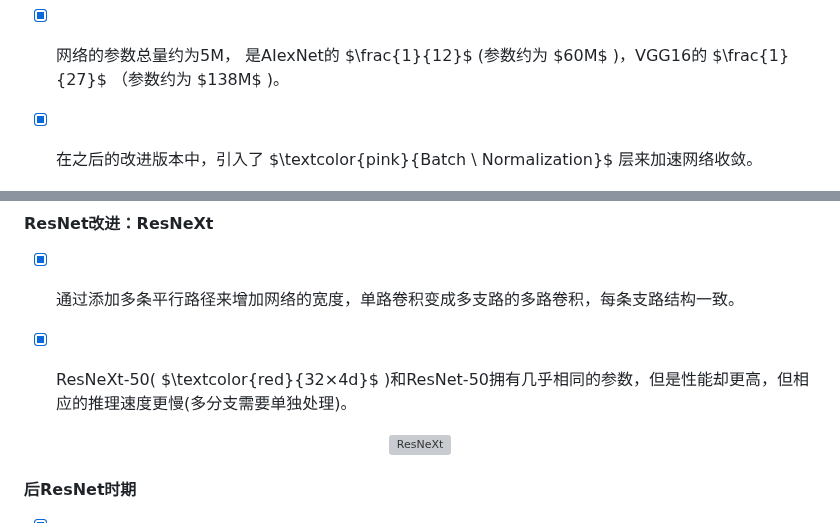
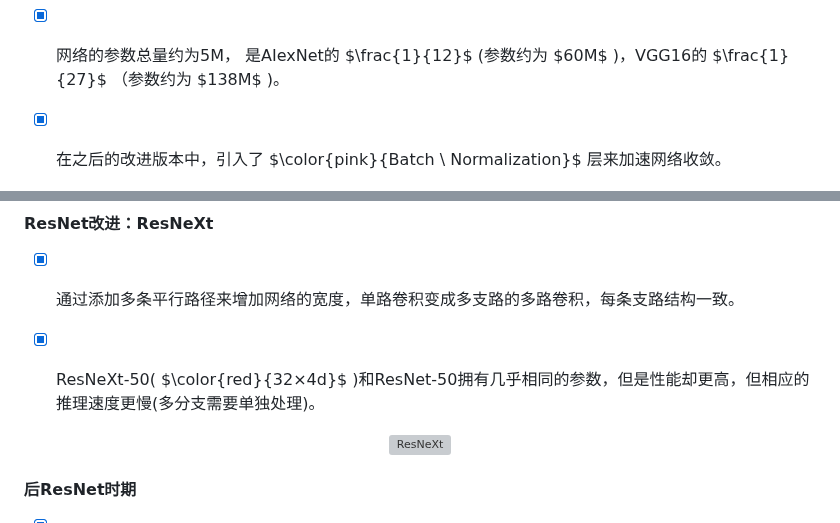
Before and after one commit to forget-eve/Machine-Learning-and-its-Security-Applications, a Markdown page: README.md, 2 parts joined by grey strips. GitHub-like rendering; grey boxes are pictures that could not be loaded.

```diff
--- a/README.md
+++ b/README.md
@@ -4132,7 +4132,7 @@ G --> |循环直到输出深度语义表征| F
 
 - [x] 网络的参数总量约为5M， 是AIexNet的 $\frac{1}{12}$ (参数约为 $60M$ )，VGG16的 $\frac{1}{27}$ （参数约为 $138M$ )。
 
-- [x] 在之后的改进版本中，引入了 $\textcolor{pink}{Batch \ Normalization}$ 层来加速网络收敛。
+- [x] 在之后的改进版本中，引入了 $\color{pink}{Batch \ Normalization}$ 层来加速网络收敛。
 
 <p align="center">
   <img src="./img/GoogLeNet：其他细节.jpg" alt="GoogLeNet：其他细节">
@@ -4229,7 +4229,7 @@ G --> |循环直到输出深度语义表征| F
 
 - [x] 通过添加多条平行路径来增加网络的宽度，单路卷积变成多支路的多路卷积，每条支路结构一致。
 
-- [x] ResNeXt-50( $\textcolor{red}{32×4d}$ )和ResNet-50拥有几乎相同的参数，但是性能却更高，但相应的推理速度更慢(多分支需要单独处理)。
+- [x] ResNeXt-50( $\color{red}{32×4d}$ )和ResNet-50拥有几乎相同的参数，但是性能却更高，但相应的推理速度更慢(多分支需要单独处理)。
 
 <p align="center">
   <img src="./img/ResNeXt.jpg" alt="ResNeXt">
```
Also changed, not shown: other parts of README.md (+12 -12 lines).
